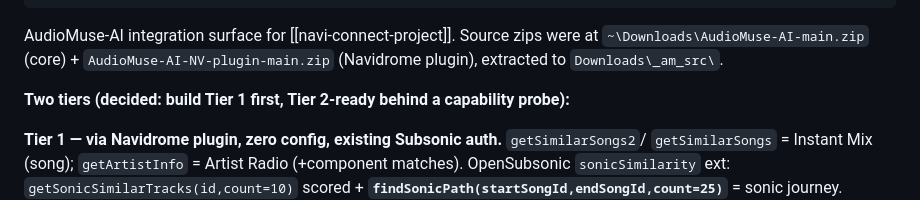
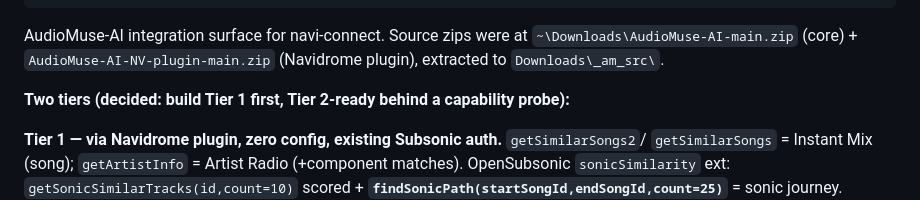
Before and after one commit to illuminator69/navi-connect, a Markdown page: audiomuse-api.md, the part around the change. Rendered like a GitHub page.

Commit message:
Docs: drop a link to a removed file

```diff
--- a/audiomuse-api.md
+++ b/audiomuse-api.md
@@ -7,7 +7,7 @@ metadata:
   originSessionId: 213138fd-e09b-449a-b005-2fcfaf1aa233
 ---
 
-AudioMuse-AI integration surface for [[navi-connect-project]]. Source zips were at
+AudioMuse-AI integration surface for navi-connect. Source zips were at
 `~\Downloads\AudioMuse-AI-main.zip` (core) + `AudioMuse-AI-NV-plugin-main.zip`
 (Navidrome plugin), extracted to `Downloads\_am_src\`.
 
```
